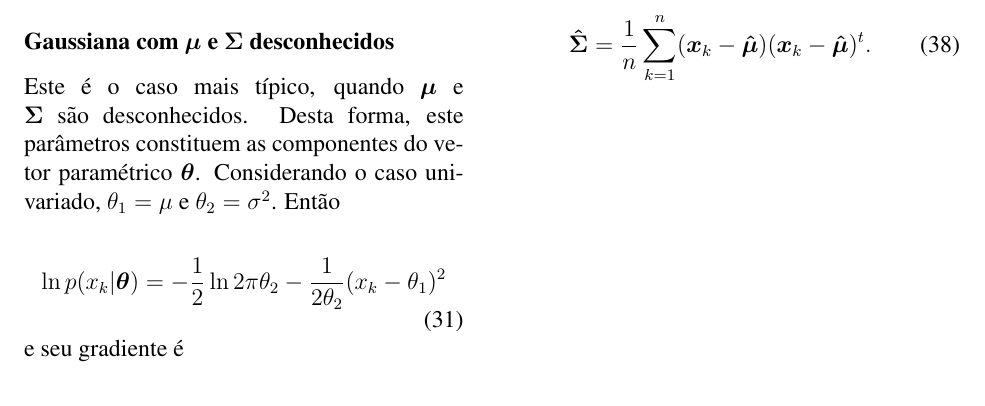
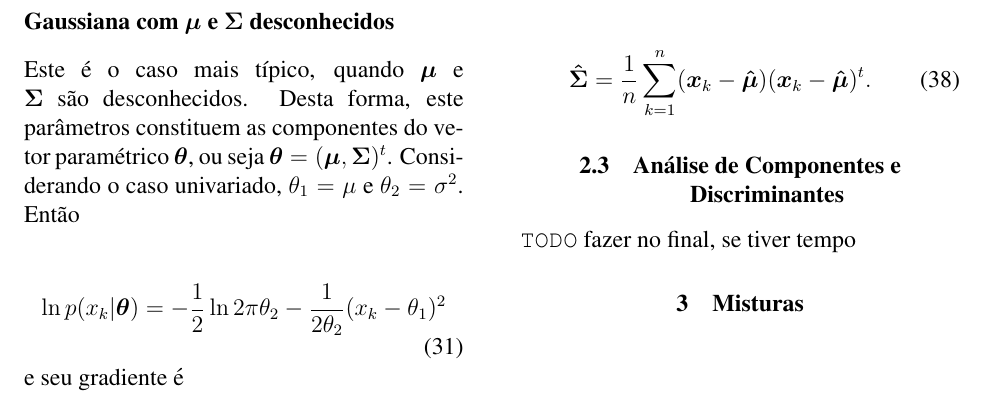
Before and after one commit to embatbr/resumo-aprendizagem, a LaTeX paper (docs/resumo.tex): part of page 6 of 6, cut so that both start at the same text. Compiled offline with pdfLaTeX.

Commit message:
Finalizado capitulo 3 do livro. O item 'bias' da seção 3.2 não irá entrar, e a seção 3.8 só entrará no final, se der tempo de fazer tudo.
Rumo ao capítulo 10, slide 04-Misturas.

Signed-off-by: Eduardo Tenorio <embatbr@gmail.com>

```diff
--- a/docs/resumo.tex
+++ b/docs/resumo.tex
@@ -381,7 +381,7 @@ Fica evidente que para o caso em que apenas $\boldsymbol{\mu}$ é desconhecido,
 
 \subsubsection*{Gaussiana com $\boldsymbol{\mu}$ e $\boldsymbol{\Sigma}$ desconhecidos}
 
-Este é o caso mais típico, quando $\boldsymbol{\mu}$ e $\boldsymbol{\Sigma}$ são desconhecidos. Desta forma, este parâmetros constituem as componentes do vetor paramétrico $\boldsymbol{\theta}$. Considerando o caso univariado, $\theta_1 = \mu$ e $\theta_2 = \sigma^2$. Então
+Este é o caso mais típico, quando $\boldsymbol{\mu}$ e $\boldsymbol{\Sigma}$ são desconhecidos. Desta forma, este parâmetros constituem as componentes do vetor paramétrico $\boldsymbol{\theta}$, ou seja $\boldsymbol{\theta} = (\boldsymbol{\mu}, \boldsymbol{\Sigma})^t$. Considerando o caso univariado, $\theta_1 = \mu$ e $\theta_2 = \sigma^2$. Então
 
 \begin{equation}
     \ln p(x_k|\boldsymbol{\theta}) = -\frac{1}{2} \ln 2\pi\theta_2 - \frac{1}{2\theta_2}(x_k - \theta_1)^2
@@ -437,4 +437,10 @@ Dando um salto de fé (embora esta seja demonstrável, diferente da cristã) e t
     \label{eq:bold_sigma_optimum_case_2}
 \end{equation}
 
+\subsection{Análise de Componentes e Discriminantes}
+
+\texttt{TODO} fazer no final, se tiver tempo
+
+\section{Misturas}
+
 \end{document}
```
Also changed, not shown: docs/resumo.pdf.
